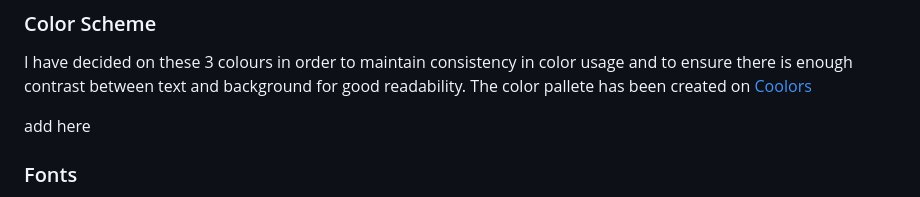
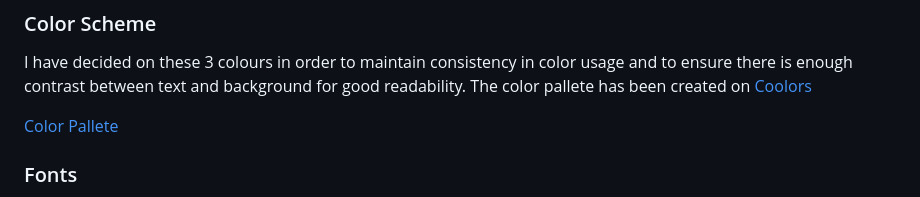
Before and after one commit to constantinnicoleta/makeup-masterclass, a Markdown page: README.md, the part around the change printed below. Drawn GitHub-style.

Commit message:
add pictures to README

```diff
--- a/README.md
+++ b/README.md
@@ -50,7 +50,7 @@ Our masterclasses target a diverse demographic, including individuals of all age
 I have decided on these 3 colours in order to maintain consistency in color usage and to ensure there is enough contrast between text and background for good readability.
 The color pallete has been created on [Coolors](https://coolors.co/)
 
-add here
+[Color Pallete](documentation/color_palette.jpg)
 
 ### Fonts
 The fonts selection was 'Montserrat' and 'Fira Sans' , I have imported them from [Google Fonts](https://fonts.google.com/) and I believe it blended perfectly with the vision for the website and different type of font-weights applied.
```
Also changed, not shown: other parts of README.md (+1 -1 lines).
